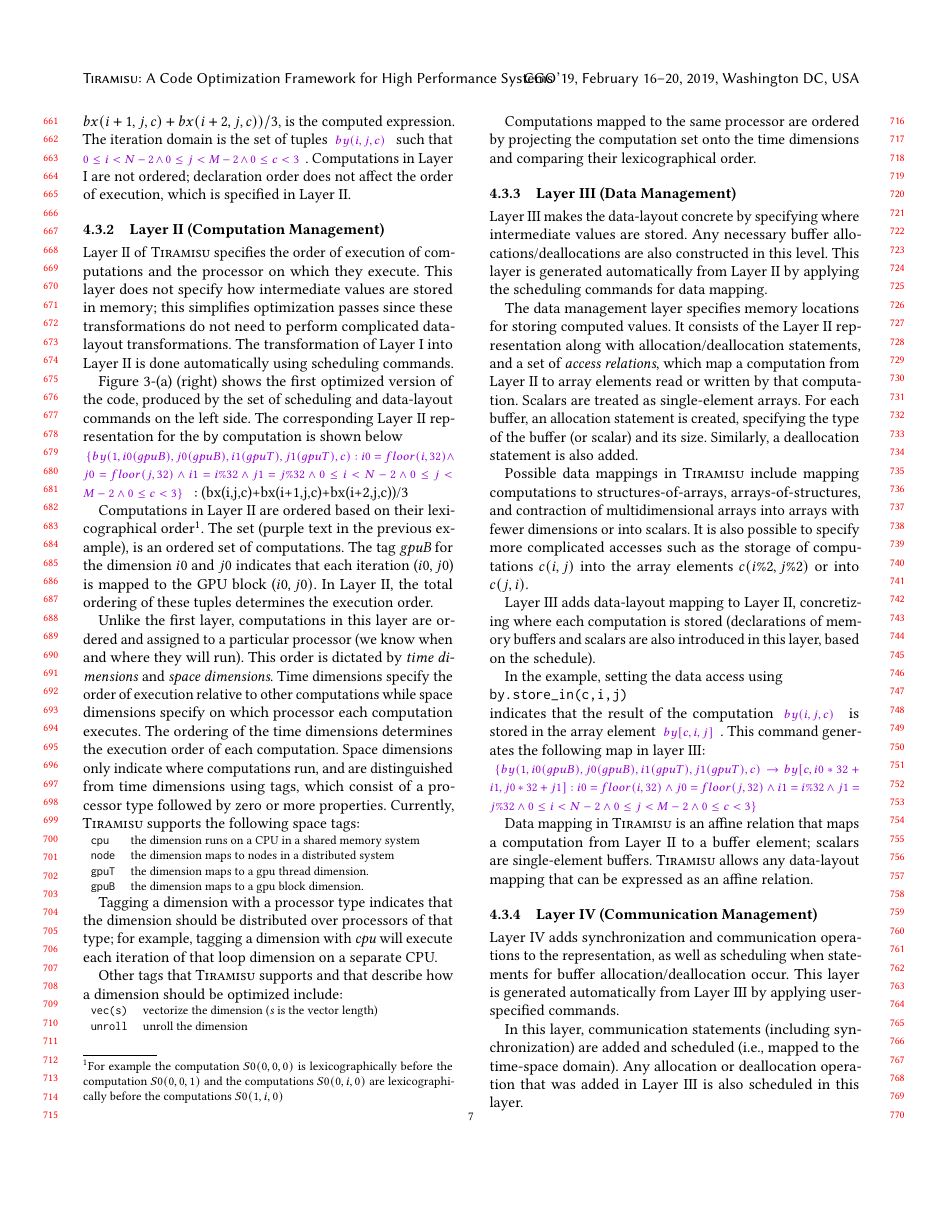
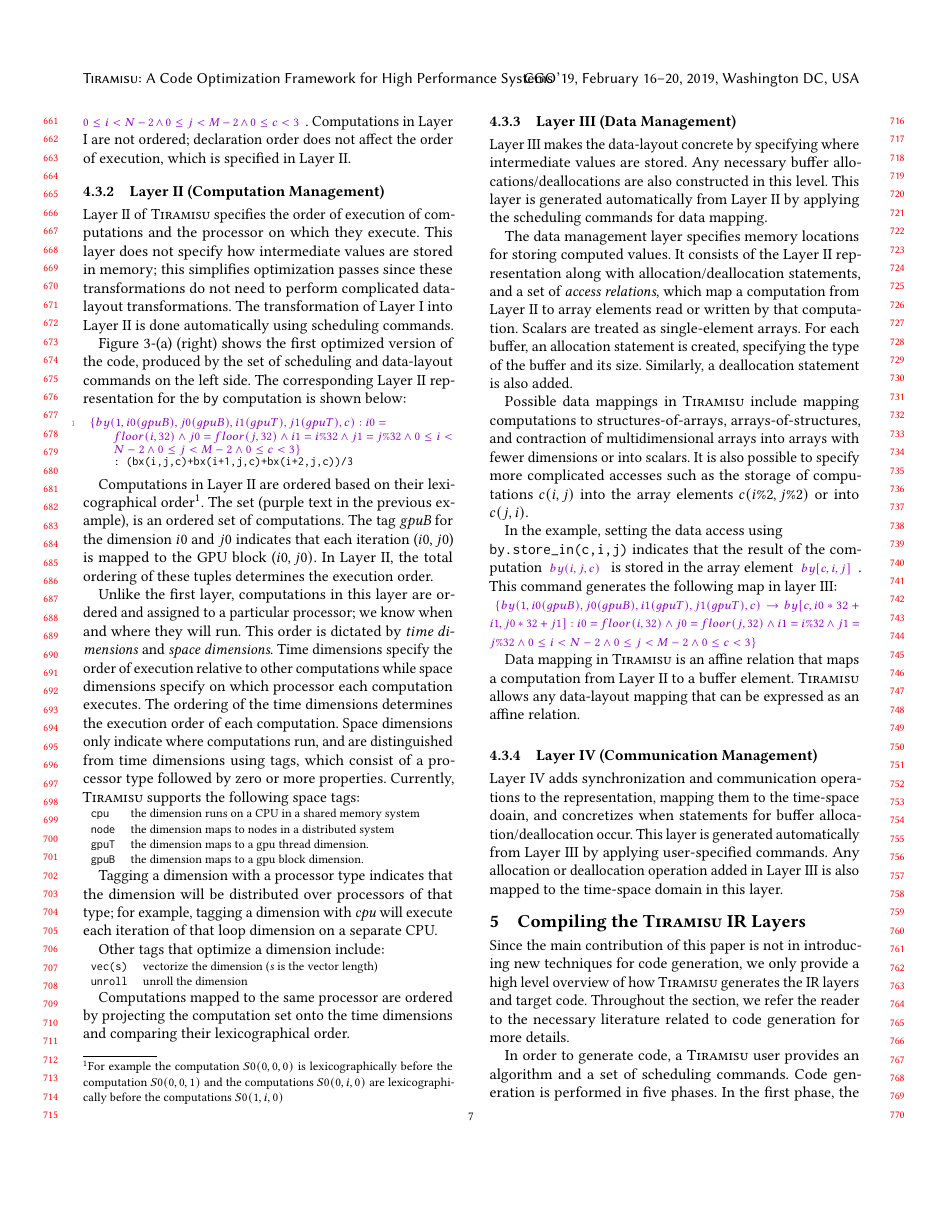
Before and after one commit to samanamarasinghe/COLi-Paper-PLDI-2017-, a LaTeX paper (main.tex, which reads tex/threelayer.tex): page 7 of 12. Compiled offline with pdfLaTeX.

Commit message:
Through end of Sec 4

```diff
--- a/tex/threelayer.tex
+++ b/tex/threelayer.tex
@@ -74,15 +75,16 @@ Computations in Layer I are not ordered;  declaration order does not affect the
 Layer II of \framework{} specifies the order of execution of computations and the processor on which they execute.  This layer does not specify how intermediate values are stored in memory; this simplifies optimization passes since these transformations do not need to perform complicated data-layout transformations.  The transformation of Layer I into Layer II is done automatically using scheduling commands.
 
 Figure~\ref{fig:mainexample}-\codetwo{} (right) shows the first optimized version of the code, produced by the set of scheduling and data-layout commands on the left side.
-The corresponding Layer II representation for the \texttt{by} computation is shown below
+The corresponding Layer II representation for the \texttt{by} computation is shown below:
 
-\noindent
-\poly{$\{ by(1, i0 (gpuB), j0 (gpuB), i1 (gpuT), j1 (gpuT), c): i0=floor(i, 32) \wedge j0=floor(j, 32) \wedge i1=i\%32 \wedge j1=j\%32 \wedge 0\leq i<N-2 \wedge 0\leq j<M-2 \wedge 0\leq c<3\}$} : (bx(i,j,c)+bx(i+1,j,c)+bx(i+2,j,c))/3
+\begin{lstlisting}[language=C,escapechar=@]
+@\poly{$\{ by(1, i0 (gpuB), j0 (gpuB), i1 (gpuT), j1 (gpuT), c): i0=floor(i, 32) \wedge j0=floor(j, 32) \wedge i1=i\%32 \wedge j1=j\%32 \wedge 0\leq i<N-2 \wedge 0\leq j<M-2 \wedge 0\leq c<3\}$} @: (bx(i,j,c)+bx(i+1,j,c)+bx(i+2,j,c))/3
+\end{lstlisting}
 
 Computations in Layer II are ordered based on their lexicographical order\footnote{For example the computation $S0(0, 0, 0)$ is lexicographically before the computation \mbox{$S0(0, 0, 1)$} and the computations $S0(0, i, 0)$ are lexicographically before the computations $S0(1, i, 0)$}.  The set (purple text in the previous example), is an ordered set of computations.
 The tag \emph{gpuB} for the dimension $i0$ and $j0$ indicates that each iteration ($i0,j0$) is mapped to the GPU block ($i0,j0)$. In Layer II, the total ordering of these tuples determines the execution order.
 
-Unlike the first layer, computations in this layer are ordered and assigned to a particular processor (we know when and where they will run).  This order is dictated by \textit{time dimensions} and \textit{\processor dimensions}.  Time dimensions specify the order of execution relative to other computations while \processor{} dimensions specify on which processor each computation executes.
+Unlike the first layer, computations in this layer are ordered and assigned to a particular processor; we know when and where they will run.  This order is dictated by \textit{time dimensions} and \textit{\processor dimensions}.  Time dimensions specify the order of execution relative to other computations while \processor{} dimensions specify on which processor each computation executes.
 The ordering of the time dimensions determines the execution order of each computation.
 \Processor{} dimensions only indicate where computations run, and
 are distinguished from time dimensions using tags, which consist of a processor type followed by
@@ -104,9 +106,9 @@ zero or more properties.  Currently, \framework{} supports the following space t
 }
 }
 
-Tagging a dimension with a processor type indicates that the dimension should be distributed over processors of that type; for example, tagging a dimension with \emph{cpu} will execute each iteration of that loop dimension on a separate CPU.
+Tagging a dimension with a processor type indicates that the dimension will be distributed over processors of that type; for example, tagging a dimension with \emph{cpu} will execute each iteration of that loop dimension on a separate CPU.
 
-Other tags that \framework{} supports and that describe how a dimension should be optimized include:
+Other tags that optimize a dimension include:
 
 {
 \centering
@@ -132,24 +134,24 @@ Layer III makes the data-layout concrete by specifying where intermediate values
 
 The \layerthree layer specifies memory locations for storing computed values.  It consists of the Layer II representation along with allocation/deallocation statements, and a set of \emph{access relations},
 which map a computation from Layer II to array elements read or written by that computation.  Scalars are treated as single-element arrays.  %Buffers used for storage are declared and allocated in this layer.
-For each buffer, an allocation statement is created, specifying the type of the buffer (or scalar) and its size.  Similarly, a deallocation statement is also added.
+For each buffer, an allocation statement is created, specifying the type of the buffer and its size.  Similarly, a deallocation statement is also added.
 
 Possible data mappings in \framework include mapping computations to structures-of-arrays, arrays-of-structures, and contraction of multidimensional arrays into arrays with fewer dimensions or into scalars.  It is also possible to specify more complicated accesses such as the storage of computations $c(i,j)$ into the array elements $c(i\%2,j\%2)$ or into $c(j,i)$.
 
-Layer III adds data-layout mapping to Layer II, concretizing where each computation is stored (declarations of memory buffers and scalars are also introduced in this layer, based on the schedule).
+%Redundant:
+%Layer III adds data-layout mapping to Layer II, concretizing where each computation is stored (declarations of memory buffers and scalars are also introduced in this layer, based on the schedule).
 
-In the example, setting the data access using\\ \texttt{by.store\_in({c,i,j})}\\
+In the example, setting the data access using\\ \texttt{by.store\_in({c,i,j})}
 indicates that the result of the computation \poly{$by(i, j, c)$} is stored in the array element \poly{$by[c,i,j]$}. This command generates the following map in layer III:
 
 \noindent
 \poly{$\{by(1, i0 (gpuB), j0 (gpuB), i1 (gpuT), j1 (gpuT), c)\rightarrow by[c,i0*32+i1,j0*32+j1]: i0=floor(i, 32) \wedge j0=floor(j, 32) \wedge i1=i\%32 \wedge j1=j\%32 \wedge 0\leq i<N-2 \wedge 0\leq j<M-2 \wedge 0\leq c<3\}$}
 
-Data mapping in \framework is an affine relation that maps a computation from Layer II to a buffer element; scalars are single-element buffers.  \framework allows any data-layout mapping that can be expressed as an affine relation.
+Data mapping in \framework is an affine relation that maps a computation from Layer II to a buffer element.  \framework allows any data-layout mapping that can be expressed as an affine relation.
 
 \subsubsection{Layer IV (\Layerfour)}
 \label{layer4}
 
-Layer IV adds synchronization and communication operations to the representation,  as well as scheduling when statements for buffer allocation/deallocation occur.  This layer is generated automatically from Layer III by applying user-specified commands.
-
-In this layer, communication statements (including synchronization) are added and scheduled (i.e., mapped to the time-\processor domain).
-Any allocation or deallocation operation that was added in Layer III is also scheduled in this layer.
+Layer IV adds synchronization and communication operations to the representation, mapping them to the time-\processor doain,  and concretizes when statements for buffer allocation/deallocation occur.  This layer is generated automatically from Layer III by applying user-specified commands.
+%In this layer, communication statements (including synchronization) are added and scheduled (i.e., mapped to the time-\processor domain).
+Any allocation or deallocation operation added in Layer III is also mapped to the time-\processor domain in this layer.
```
Also changed, not shown: tex/threelayer.tex (11 more changed lines).
